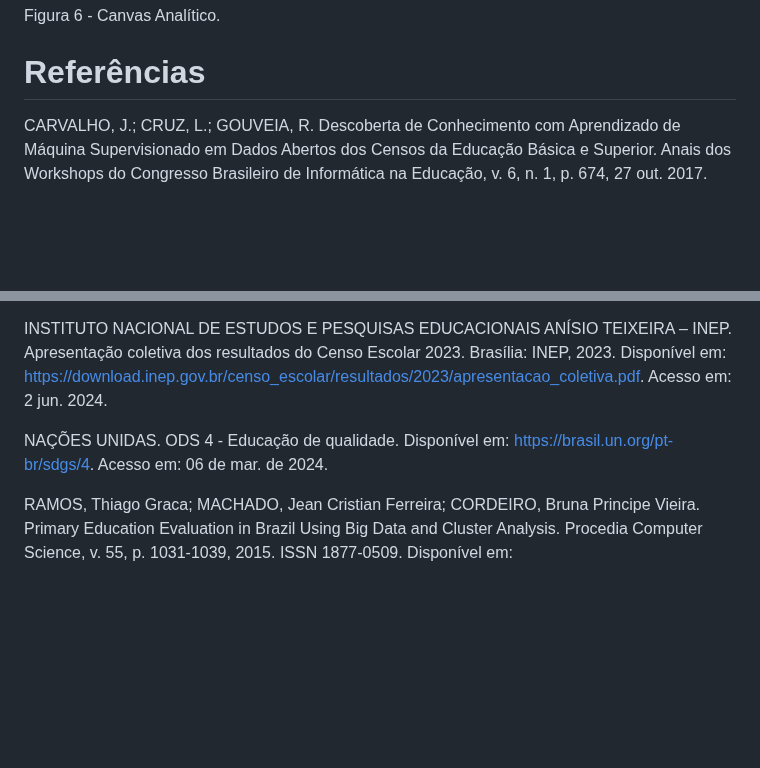
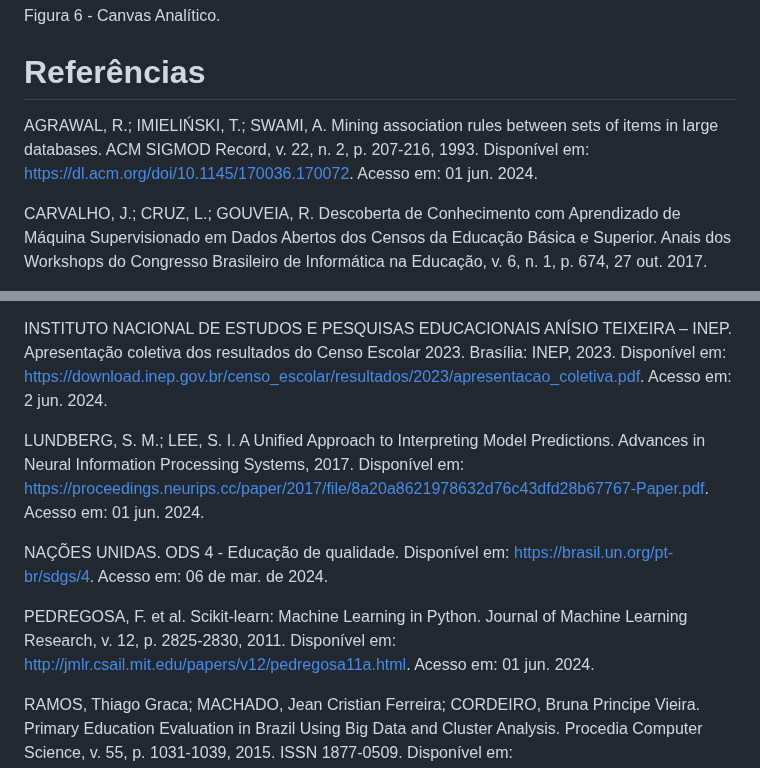
Before and after one commit to ICEI-PUC-Minas-PMV-SI/pmv-si-2024-1-pe7-t1-infraeducacaospidesp, a Markdown page: docs/contexto.md, 2 parts joined by grey strips. Rendered like a GitHub page; blank space fills up the shorter version.

```diff
--- a/docs/contexto.md
+++ b/docs/contexto.md
@@ -177,6 +177,8 @@ Figura 6 - Canvas Analítico.
 
 # Referências
 
+AGRAWAL, R.; IMIELIŃSKI, T.; SWAMI, A. Mining association rules between sets of items in large databases. ACM SIGMOD Record, v. 22, n. 2, p. 207-216, 1993. Disponível em: https://dl.acm.org/doi/10.1145/170036.170072. Acesso em: 01 jun. 2024.
+
 CARVALHO, J.; CRUZ, L.; GOUVEIA, R. Descoberta de Conhecimento com Aprendizado de Máquina Supervisionado em Dados Abertos dos Censos da Educação Básica e Superior. Anais dos Workshops do Congresso Brasileiro de Informática na Educação, v. 6, n. 1, p. 674, 27 out. 2017.
 
 CENTRO DE REFERÊNCIAS EM EDUCAÇÃO INTEGRAL. Infraestrutura influencia qualidade da educação. Disponível em: <https://educacaointegral.org.br/reportagens/infraestrutura-influencia-qualidade-da-educacao/>. Acesso em: 06 de mar. de 2024.
@@ -199,7 +201,11 @@ INSTITUTO BRASILEIRO DE GEOGRAFIA E ESTATÍSTICA – IBGE. Pesquisa Nacional por
 
 INSTITUTO NACIONAL DE ESTUDOS E PESQUISAS EDUCACIONAIS ANÍSIO TEIXEIRA – INEP. Apresentação coletiva dos resultados do Censo Escolar 2023. Brasília: INEP, 2023. Disponível em: https://download.inep.gov.br/censo_escolar/resultados/2023/apresentacao_coletiva.pdf. Acesso em: 2 jun. 2024.
 
+LUNDBERG, S. M.; LEE, S. I. A Unified Approach to Interpreting Model Predictions. Advances in Neural Information Processing Systems, 2017. Disponível em: https://proceedings.neurips.cc/paper/2017/file/8a20a8621978632d76c43dfd28b67767-Paper.pdf. Acesso em: 01 jun. 2024.
+
 NAÇÕES UNIDAS. ODS 4 - Educação de qualidade. Disponível em: <https://brasil.un.org/pt-br/sdgs/4>. Acesso em: 06 de mar. de 2024.
+
+PEDREGOSA, F. et al. Scikit-learn: Machine Learning in Python. Journal of Machine Learning Research, v. 12, p. 2825-2830, 2011. Disponível em: http://jmlr.csail.mit.edu/papers/v12/pedregosa11a.html. Acesso em: 01 jun. 2024.
 
 RAMOS, Thiago Graca; MACHADO, Jean Cristian Ferreira; CORDEIRO, Bruna Principe Vieira. Primary Education Evaluation in Brazil Using Big Data and Cluster Analysis. Procedia Computer Science, v. 55, p. 1031-1039, 2015. ISSN 1877-0509. Disponível em: <https://doi.org/10.1016/j.procs.2015.07.061>. Acesso em: 10 mar. 2024.
 
```
